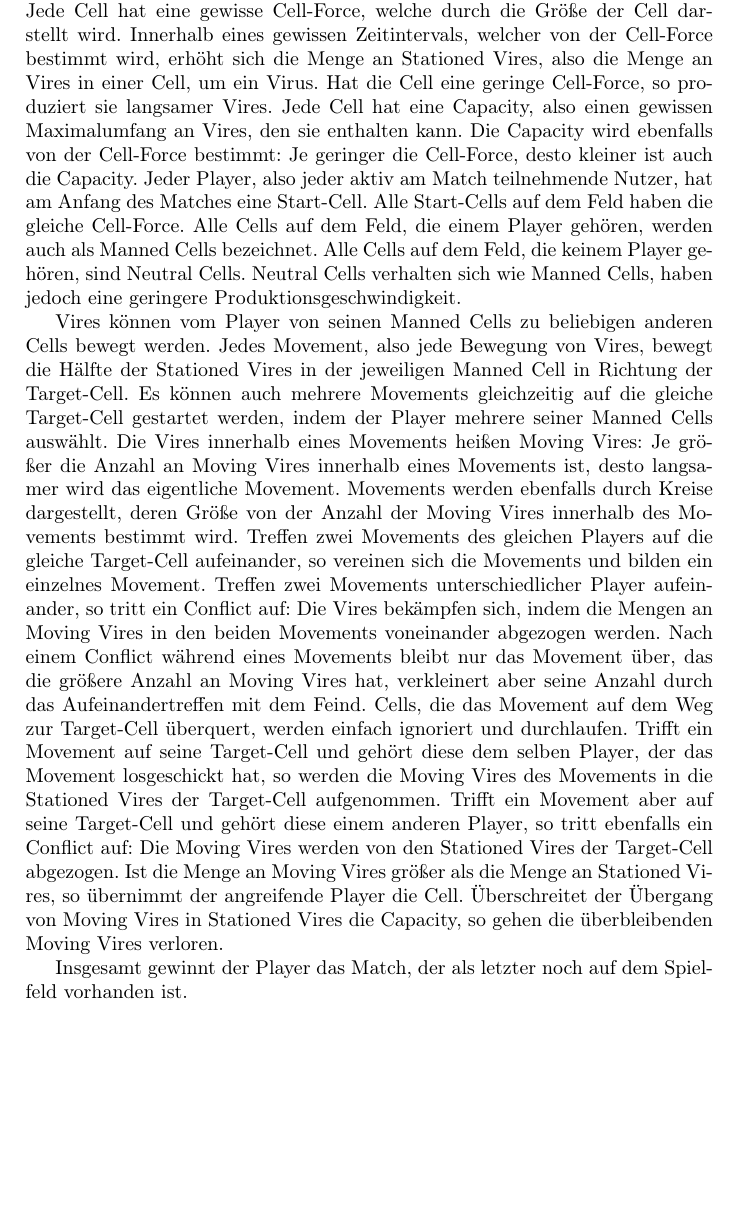
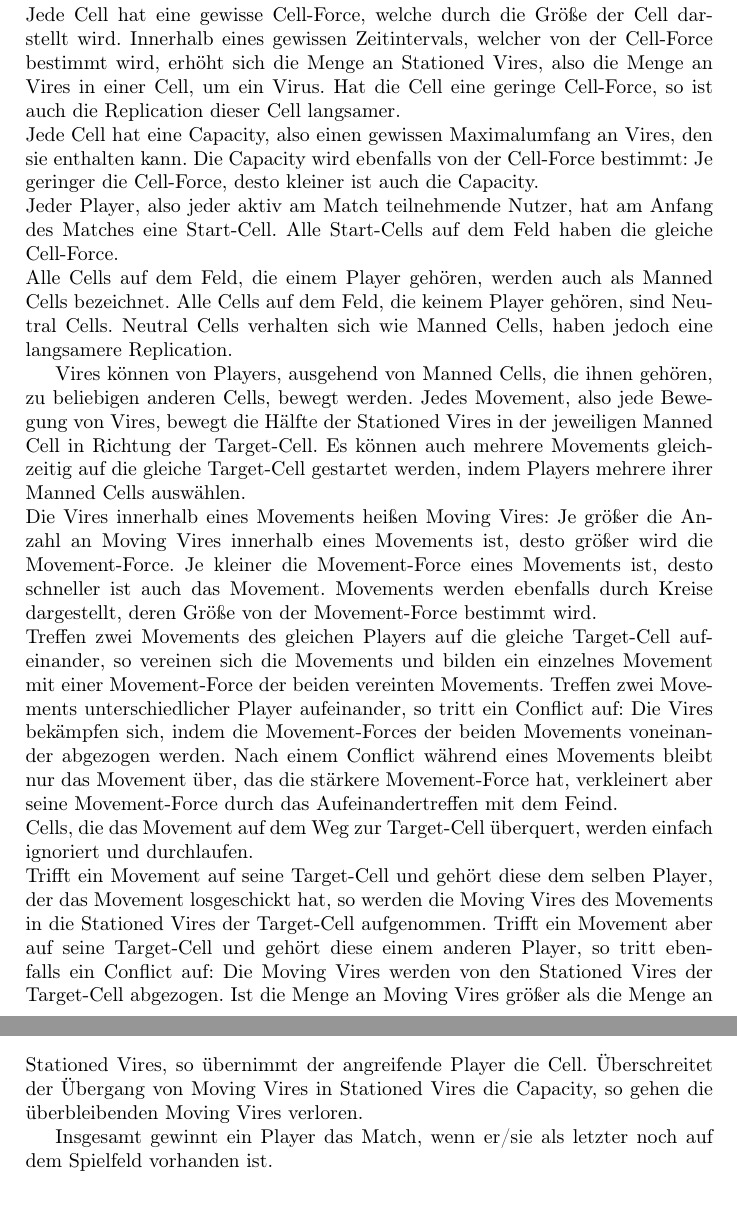
Before and after one commit to Leemyy/vires, a LaTeX paper (doc/fsd/vires.tex, which reads doc/fsd/spielerklaerung.tex): part of page 4 of 6 before the commit and two parts of pages 4 and 5 of 6 after it, the two joined at a grey line, cut so that both start at the same text, the shorter picture padded with empty space. Compiled offline with pdfLaTeX.

Commit message:
Improved Spielerklaerung

```diff
--- a/doc/fsd/spielerklaerung.tex
+++ b/doc/fsd/spielerklaerung.tex
@@ -5,27 +5,28 @@ Bei ``\vires'' handelt es sich insgesamt um ein einfaches RTS-Spiel.
 Das Spiel wird in einer zweidimensionalen Vogelperspektive gespielt.
 
 Auf dem Spielfeld befinden sich mehrere Cells, welche im Spiel als Kreise dargestellt werden.
-Cells produzieren Vires, welche die eigentlichen Einheiten des Spiels darstellen. Dieser Produktionsvorgang wird als Replication bezeichnet.
+Cells produzieren Vires, welche die eigentlichen Einheiten des Spiels darstellen. Dieser Produktionsvorgang wird als Replication bezeichnet. \\
 Jede Cell hat eine gewisse Cell-Force, welche durch die Größe der Cell darstellt wird.
 Innerhalb eines gewissen Zeitintervals, welcher von der Cell-Force bestimmt wird, erhöht sich die Menge an Stationed Vires, also die Menge an Vires in einer Cell, um ein Virus.
-Hat die Cell eine geringe Cell-Force, so produziert sie langsamer Vires.
+Hat die Cell eine geringe Cell-Force, so ist auch die Replication dieser Cell langsamer. \\
 Jede Cell hat eine Capacity, also einen gewissen Maximalumfang an Vires, den sie enthalten kann.
-Die Capacity wird ebenfalls von der Cell-Force bestimmt: Je geringer die Cell-Force, desto kleiner ist auch die Capacity.
+Die Capacity wird ebenfalls von der Cell-Force bestimmt: Je geringer die Cell-Force, desto kleiner ist auch die Capacity. \\
 Jeder Player, also jeder aktiv am Match teilnehmende Nutzer, hat am Anfang des Matches eine Start-Cell.
-Alle Start-Cells auf dem Feld haben die gleiche Cell-Force.
+Alle Start-Cells auf dem Feld haben die gleiche Cell-Force. \\
 Alle Cells auf dem Feld, die einem Player gehören, werden auch als Manned Cells bezeichnet.
-Alle Cells auf dem Feld, die keinem Player gehören, sind Neutral Cells. Neutral Cells verhalten sich wie Manned Cells, haben jedoch eine geringere Produktionsgeschwindigkeit.
+Alle Cells auf dem Feld, die keinem Player gehören, sind Neutral Cells. Neutral Cells verhalten sich wie Manned Cells, haben jedoch eine langsamere Replication.
 
-Vires können vom Player von seinen Manned Cells zu beliebigen anderen Cells bewegt werden.
+Vires können von Players, ausgehend von Manned Cells, die ihnen gehören, zu beliebigen anderen Cells, bewegt werden.
 Jedes Movement, also jede Bewegung von Vires, bewegt die Hälfte der Stationed Vires in der jeweiligen Manned Cell in Richtung der Target-Cell.
-Es können auch mehrere Movements gleichzeitig auf die gleiche Target-Cell gestartet werden, indem der Player mehrere seiner Manned Cells auswählt.
-Die Vires innerhalb eines Movements heißen Moving Vires: Je größer die Anzahl an Moving Vires innerhalb eines Movements ist, desto langsamer wird das eigentliche Movement.
-Movements werden ebenfalls durch Kreise dargestellt, deren Größe von der Anzahl der Moving Vires innerhalb des Movements bestimmt wird.
-Treffen zwei Movements des gleichen Players auf die gleiche Target-Cell aufeinander, so vereinen sich die Movements und bilden ein einzelnes Movement.
-Treffen zwei Movements unterschiedlicher Player aufeinander, so tritt ein Conflict auf: Die Vires bekämpfen sich, indem die Mengen an Moving Vires in den beiden Movements voneinander abgezogen werden. Nach einem Conflict während eines Movements bleibt nur das Movement über, das die größere Anzahl an Moving Vires hat, verkleinert aber seine Anzahl durch das Aufeinandertreffen mit dem Feind.
-Cells, die das Movement auf dem Weg zur Target-Cell überquert, werden einfach ignoriert und durchlaufen.
+Es können auch mehrere Movements gleichzeitig auf die gleiche Target-Cell gestartet werden, indem Players mehrere ihrer Manned Cells auswählen. \\
+Die Vires innerhalb eines Movements heißen Moving Vires: Je größer die Anzahl an Moving Vires innerhalb eines Movements ist, desto größer wird die Movement-Force.
+Je kleiner die Movement-Force eines Movements ist, desto schneller ist auch das Movement.
+Movements werden ebenfalls durch Kreise dargestellt, deren Größe von der Movement-Force bestimmt wird. \\
+Treffen zwei Movements des gleichen Players auf die gleiche Target-Cell aufeinander, so vereinen sich die Movements und bilden ein einzelnes Movement mit einer Movement-Force der beiden vereinten Movements.
+Treffen zwei Movements unterschiedlicher Player aufeinander, so tritt ein Conflict auf: Die Vires bekämpfen sich, indem die Movement-Forces der beiden Movements voneinander abgezogen werden. Nach einem Conflict während eines Movements bleibt nur das Movement über, das die stärkere Movement-Force hat, verkleinert aber seine Movement-Force durch das Aufeinandertreffen mit dem Feind. \\
+Cells, die das Movement auf dem Weg zur Target-Cell überquert, werden einfach ignoriert und durchlaufen. \\
 Trifft ein Movement auf seine Target-Cell und gehört diese dem selben Player, der das Movement losgeschickt hat, so werden die Moving Vires des Movements in die Stationed Vires der Target-Cell aufgenommen.
 Trifft ein Movement aber auf seine Target-Cell und gehört diese einem anderen Player, so tritt ebenfalls ein Conflict auf: Die Moving Vires werden von den Stationed Vires der Target-Cell abgezogen. Ist die Menge an Moving Vires größer als die Menge an Stationed Vires, so übernimmt der angreifende Player die Cell.
 Überschreitet der Übergang von Moving Vires in Stationed Vires die Capacity, so gehen die überbleibenden Moving Vires verloren.
 
-Insgesamt gewinnt der Player das Match, der als letzter noch auf dem Spielfeld vorhanden ist.
+Insgesamt gewinnt ein Player das Match, wenn er/sie als letzter noch auf dem Spielfeld vorhanden ist.
```
